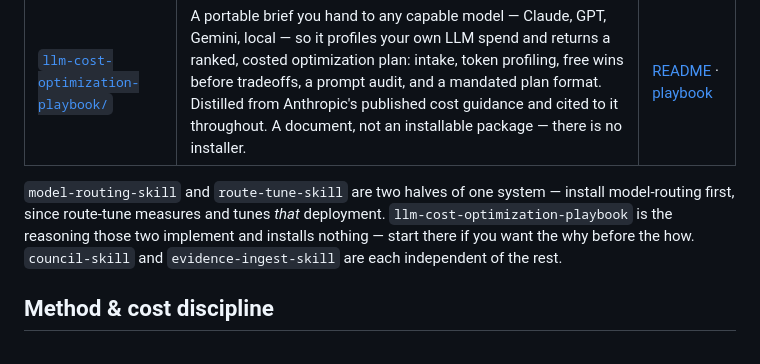
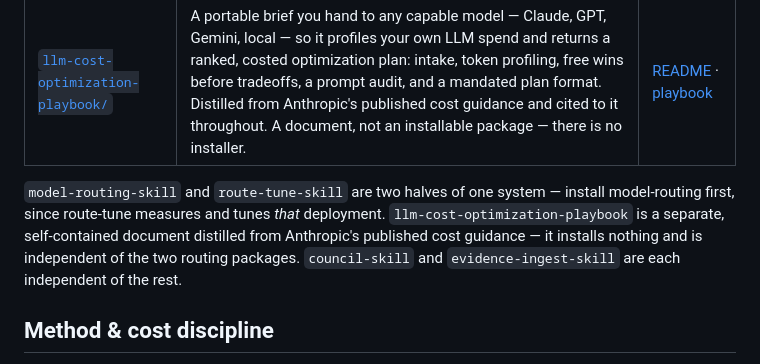
Before and after one commit to russellyvr/Ai-Tools, a Markdown page: README.md, the part around the change. GitHub-like rendering.

Commit message:
Correct the playbook's stated relationship to the routing skills
The entry-relationship paragraph claimed the cost-optimization playbook was
"the reasoning" model-routing-skill and route-tune-skill implement. That
lineage does not exist: the playbook was written on 2026-09-08 from Anthropic's
published cost guidance, with no reference to either routing package, and both
skills predate it.

- README.md: the playbook is described as a separate, self-contained document
  distilled from Anthropic's guidance, installing nothing and independent of
  the two routing packages.

Co-Authored-By: Claude Opus 5 (1M context) <noreply@anthropic.com>
Claude-Session: https://claude.ai/code/session_01Puu13DPwgXig5r5edMAa9h

```diff
--- a/README.md
+++ b/README.md
@@ -36,10 +36,10 @@ platform-neutral — it is a document you hand to any model.
 
 `model-routing-skill` and `route-tune-skill` are two halves of one system —
 install model-routing first, since route-tune measures and tunes *that*
-deployment. `llm-cost-optimization-playbook` is the reasoning those two
-implement and installs nothing — start there if you want the why before the
-how. `council-skill` and `evidence-ingest-skill` are each independent of the
-rest.
+deployment. `llm-cost-optimization-playbook` is a separate, self-contained
+document distilled from Anthropic's published cost guidance — it installs
+nothing and is independent of the two routing packages. `council-skill` and
+`evidence-ingest-skill` are each independent of the rest.
 
 ## Method & cost discipline
 
```
